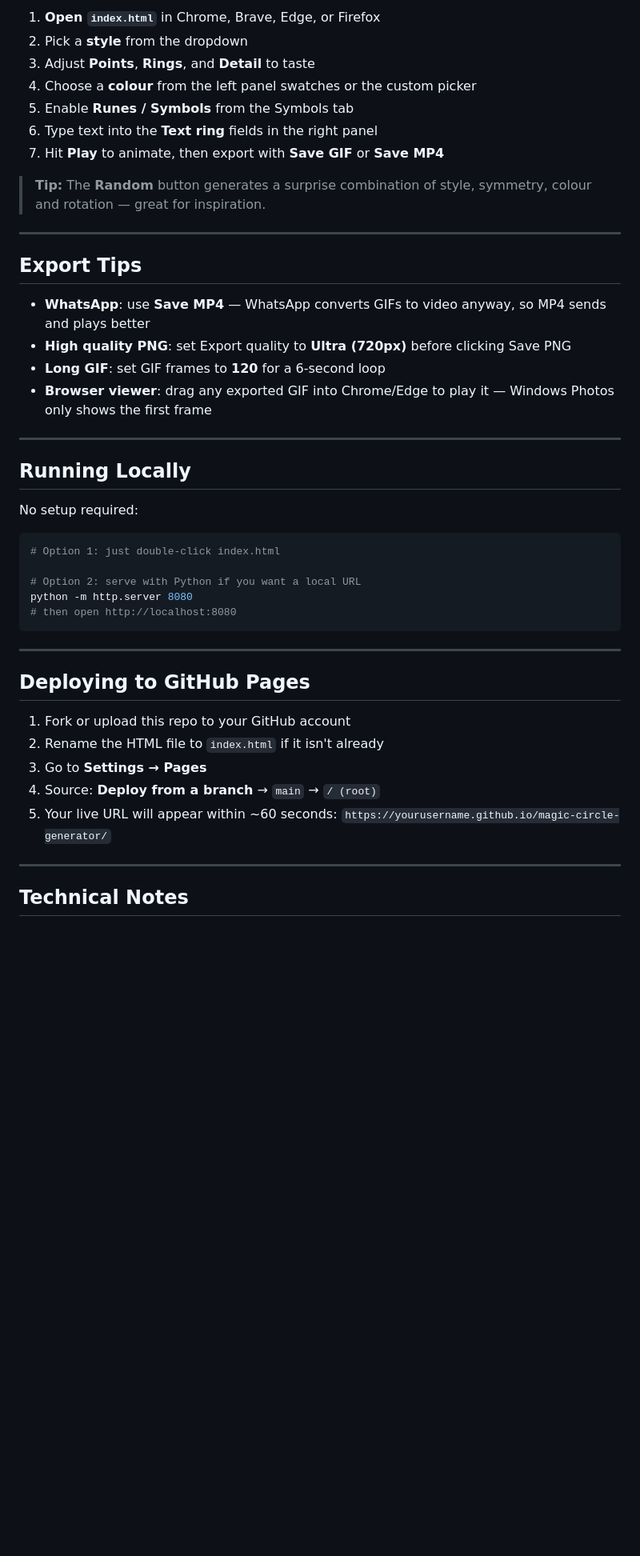
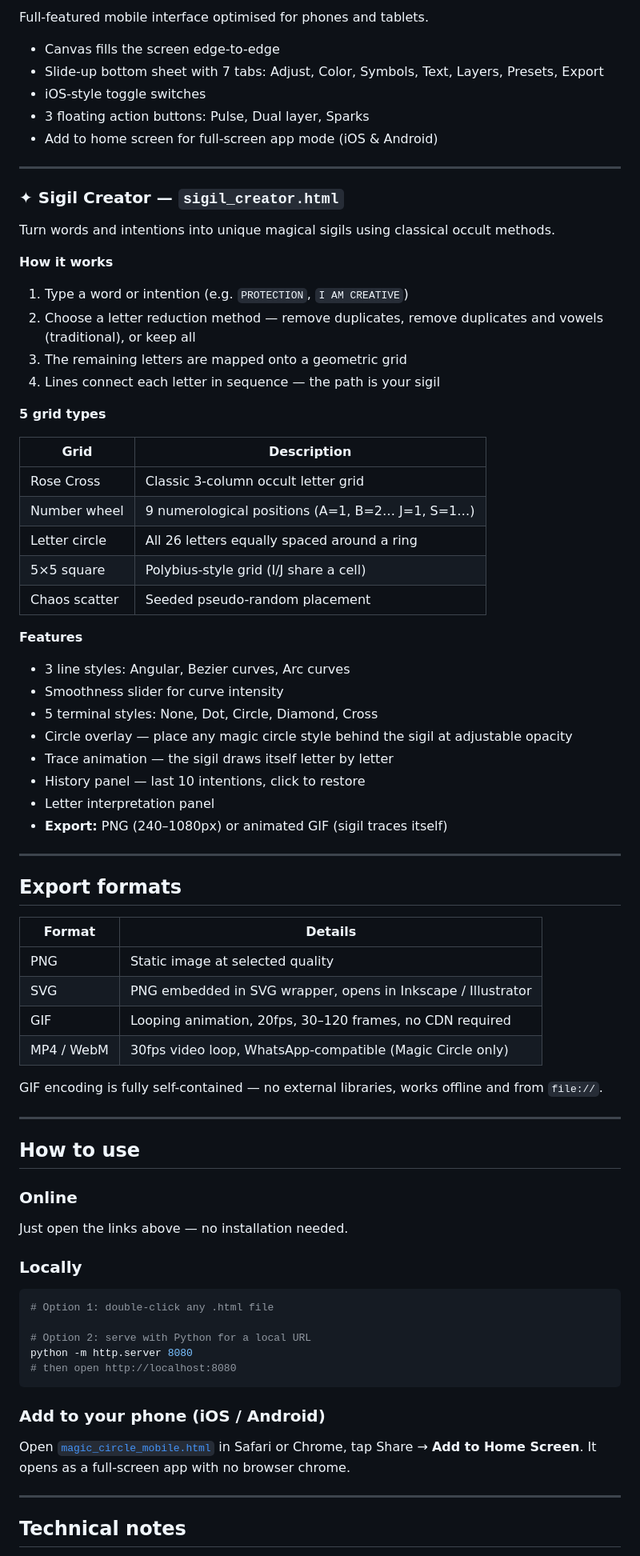
Before and after one commit to zoutbot-cpu/Magic-Circles, a Markdown page: README.md, the part around one of its changes. Shown at 80% size. Drawn GitHub-style; blank space fills up the shorter version.

Commit message:
Revise README for Magic Circle & Sigil Tools
Updated README to reflect changes in the project description, features, and usage instructions.

````diff
--- a/README.md
+++ b/README.md
@@ -95,49 +57,77 @@ Export quality and frame count are controlled by the two dropdowns in the toolba
 
-1. **Open `index.html`** in Chrome, Brave, Edge, or Firefox
-2. Pick a **style** from the dropdown
-3. Adjust **Points**, **Rings**, and **Detail** to taste
-4. Choose a **colour** from the left panel swatches or the custom picker
-5. Enable **Runes / Symbols** from the Symbols tab
-6. Type text into the **Text ring** fields in the right panel
-7. Hit **Play** to animate, then export with **Save GIF** or **Save MP4**
+Full-featured mobile interface optimised for phones and tablets.
 
-> **Tip:** The **Random** button generates a surprise combination of style, symmetry, colour and rotation — great for inspiration.
+- Canvas fills the screen edge-to-edge
+- Slide-up bottom sheet with 7 tabs: Adjust, Color, Symbols, Text, Layers, Presets, Export
+- iOS-style toggle switches
+- 3 floating action buttons: Pulse, Dual layer, Sparks
+- Add to home screen for full-screen app mode (iOS & Android)
 
 ---
 
-## Export Tips
+### ✦ Sigil Creator — `sigil_creator.html`
 
-- **WhatsApp**: use **Save MP4** — WhatsApp converts GIFs to video anyway, so MP4 sends and plays better
-- **High quality PNG**: set Export quality to **Ultra (720px)** before clicking Save PNG
-- **Long GIF**: set GIF frames to **120** for a 6-second loop
-- **Browser viewer**: drag any exported GIF into Chrome/Edge to play it — Windows Photos only shows the first frame
+Turn words and intentions into unique magical sigils using classical occult methods.
+
+**How it works**
+1. Type a word or intention (e.g. `PROTECTION`, `I AM CREATIVE`)
+2. Choose a letter reduction method — remove duplicates, remove duplicates and vowels (traditional), or keep all
+3. The remaining letters are mapped onto a geometric grid
+4. Lines connect each letter in sequence — the path is your sigil
+
+**5 grid types**
+
+| Grid | Description |
+|---|---|
+| Rose Cross | Classic 3-column occult letter grid |
+| Number wheel | 9 numerological positions (A=1, B=2… J=1, S=1…) |
+| Letter circle | All 26 letters equally spaced around a ring |
+| 5×5 square | Polybius-style grid (I/J share a cell) |
+| Chaos scatter | Seeded pseudo-random placement |
+
+**Features**
+- 3 line styles: Angular, Bezier curves, Arc curves
+- Smoothness slider for curve intensity
+- 5 terminal styles: None, Dot, Circle, Diamond, Cross
+- Circle overlay — place any magic circle style behind the sigil at adjustable opacity
+- Trace animation — the sigil draws itself letter by letter
+- History panel — last 10 intentions, click to restore
+- Letter interpretation panel
+- **Export:** PNG (240–1080px) or animated GIF (sigil traces itself)
 
 ---
 
-## Running Locally
+## Export formats
 
-No setup required:
+| Format | Details |
+|---|---|
+| PNG | Static image at selected quality |
+| SVG | PNG embedded in SVG wrapper, opens in Inkscape / Illustrator |
+| GIF | Looping animation, 20fps, 30–120 frames, no CDN required |
+| MP4 / WebM | 30fps video loop, WhatsApp-compatible (Magic Circle only) |
 
+GIF encoding is fully self-contained — no external libraries, works offline and from `file://`.
+
+---
+
+## How to use
+
+### Online
+Just open the links above — no installation needed.
+
+### Locally
 ```bash
-# Option 1: just double-click index.html
+# Option 1: double-click any .html file
 
-# Option 2: serve with Python if you want a local URL
+# Option 2: serve with Python for a local URL
 python -m http.server 8080
 # then open http://localhost:8080
 ```
 
----
-
-## Deploying to GitHub Pages
-
-1. Fork or upload this repo to your GitHub account
-2. Rename the HTML file to `index.html` if it isn't already
-3. Go to **Settings → Pages**
-4. Source: **Deploy from a branch** → `main` → `/ (root)`
-5. Your live URL will appear within ~60 seconds:
-   `https://yourusername.github.io/magic-circle-generator/`
+### Add to your phone (iOS / Android)
+Open [`magic_circle_mobile.html`](https://zoutbot-cpu.github.io/Magic-Circles/magic_circle_mobile.html) in Safari or Chrome, tap Share → **Add to Home Screen**. It opens as a full-screen app with no browser chrome.
 
 ---
 
-## Technical Notes
+## Technical notes
 
````
Also changed, not shown: other parts of README.md (+43 -70 lines).
